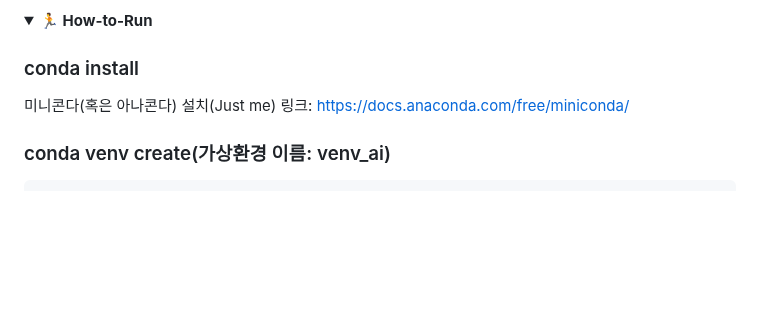
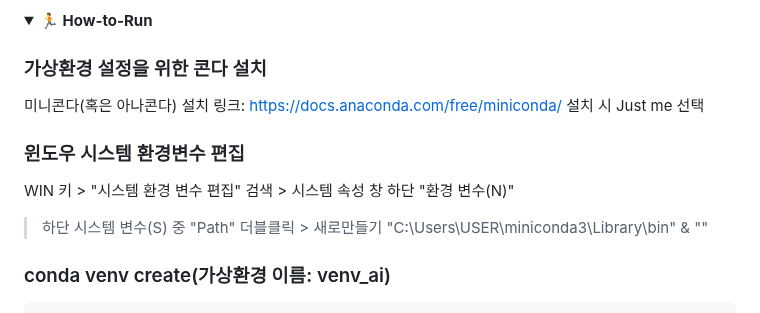
Before and after one commit to sunny7319/Hands_MediaPipe_project, a Markdown page: README.md, the part around the change. GitHub-like rendering; folded sections open; blank space fills up the shorter version.

````diff
--- a/README.md
+++ b/README.md
@@ -163,9 +163,16 @@ i-son은 5-6세 유아들의 학습 경험을 향상시키기 위해 설계된
 <details>
 <summary><b>🏃 How-to-Run</b></summary>
 
-  ### conda install
-  미니콘다(혹은 아나콘다) 설치(Just me)
+  ### 가상환경 설정을 위한 콘다 설치
+  미니콘다(혹은 아나콘다) 설치
   링크: https://docs.anaconda.com/free/miniconda/
+  설치 시 Just me 선택
+
+  ### 윈도우 시스템 환경변수 편집
+  WIN 키 > "시스템 환경 변수 편집" 검색 > 시스템 속성 창 하단 "환경 변수(N)"
+  > 하단 시스템 변수(S) 중 "Path" 더블클릭 > 새로만들기 "C:\Users\USER\miniconda3\Library\bin"
+         & ""
+
   ### conda venv create(가상환경 이름: venv_ai)
 
   ```cmd
````
